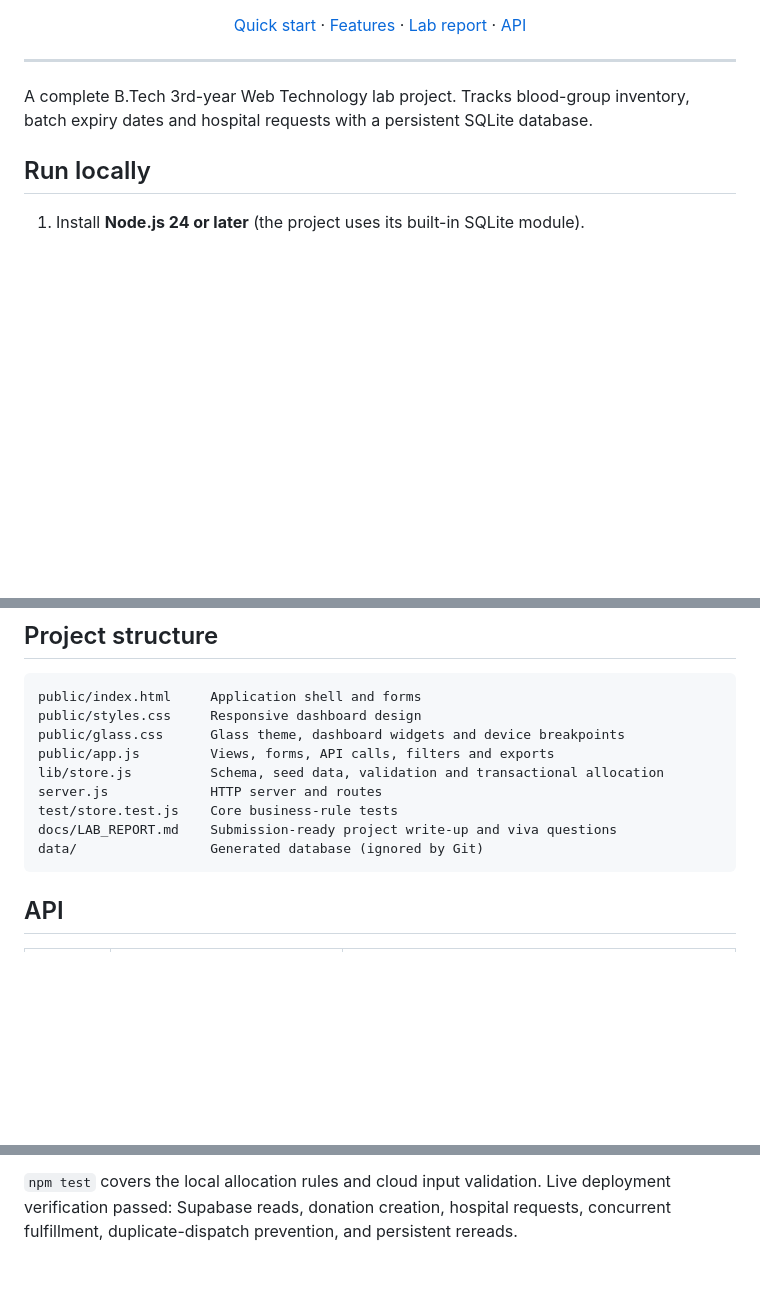
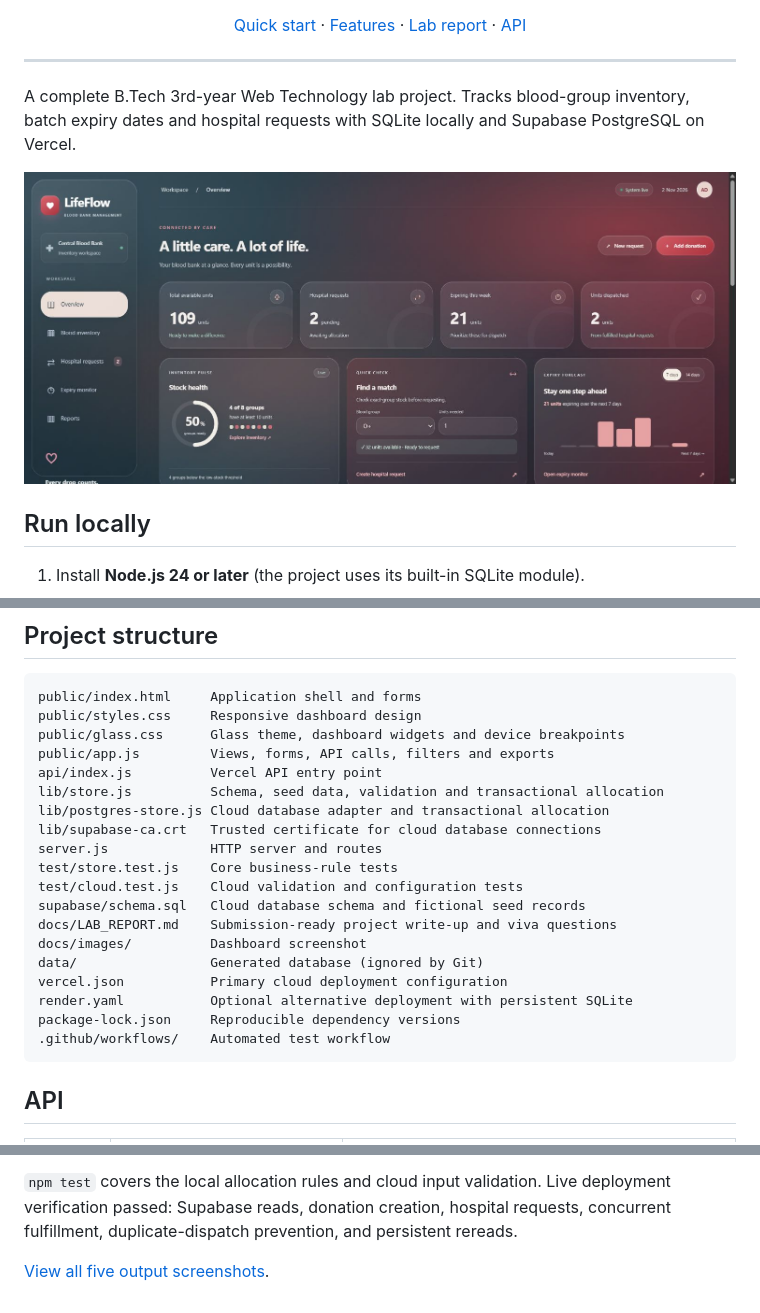
Before and after one commit to Wknd-0424/Lifeflow, a Markdown page: README.md, 3 parts joined by grey strips. Drawn GitHub-style; pictures changed too: docs/images/dashboard.png (added); blank space fills up the shorter version.

Commit message:
Document LifeFlow outputs and add screenshots

````diff
--- a/README.md
+++ b/README.md
@@ -21,7 +21,9 @@ Blood inventory · Expiry tracking · Hospital requests
 ---
 
 
-A complete B.Tech 3rd-year Web Technology lab project. Tracks blood-group inventory, batch expiry dates and hospital requests with a persistent SQLite database.
+A complete B.Tech 3rd-year Web Technology lab project. Tracks blood-group inventory, batch expiry dates and hospital requests with SQLite locally and Supabase PostgreSQL on Vercel.
+
+![LifeFlow dashboard](docs/images/dashboard.png)
 
 ## Run locally
 
@@ -84,11 +86,21 @@ public/index.html     Application shell and forms
 public/styles.css     Responsive dashboard design
 public/glass.css      Glass theme, dashboard widgets and device breakpoints
 public/app.js         Views, forms, API calls, filters and exports
+api/index.js          Vercel API entry point
 lib/store.js          Schema, seed data, validation and transactional allocation
+lib/postgres-store.js Cloud database adapter and transactional allocation
+lib/supabase-ca.crt   Trusted certificate for cloud database connections
 server.js             HTTP server and routes
 test/store.test.js    Core business-rule tests
+test/cloud.test.js    Cloud validation and configuration tests
+supabase/schema.sql   Cloud database schema and fictional seed records
 docs/LAB_REPORT.md    Submission-ready project write-up and viva questions
+docs/images/          Dashboard screenshot
 data/                 Generated database (ignored by Git)
+vercel.json           Primary cloud deployment configuration
+render.yaml           Optional alternative deployment with persistent SQLite
+package-lock.json     Reproducible dependency versions
+.github/workflows/    Automated test workflow
 ```
 
 ## API
@@ -130,3 +142,5 @@ This deployment is a public educational demo: anyone with its URL can modify the
 The cloud API uses `lib/postgres-store.js`. The local `npm start` command continues to use SQLite, so local and cloud data are separate. Database allocation is transactional and serializes concurrent fulfillment. Supabase's public Data API is blocked by RLS; access is through the Vercel backend. The website itself is a shared educational demo without user authentication, so visitors can modify demo inventory. Do not enter real medical or personal records.
 
 `npm test` covers the local allocation rules and cloud input validation. Live deployment verification passed: Supabase reads, donation creation, hospital requests, concurrent fulfillment, duplicate-dispatch prevention, and persistent rereads.
+
+[View all five output screenshots](docs/images/output-screenshots/).
````
Also changed, not shown: docs/images/output-screenshots/01-dashboard.png (added), docs/images/output-screenshots/02-blood-inventory.png (added), docs/images/output-screenshots/03-hospital-requests.png (added), docs/images/output-screenshots/04-expiry-monitor.png (added), docs/images/output-screenshots/05-reports.png (added), 1 other file.
